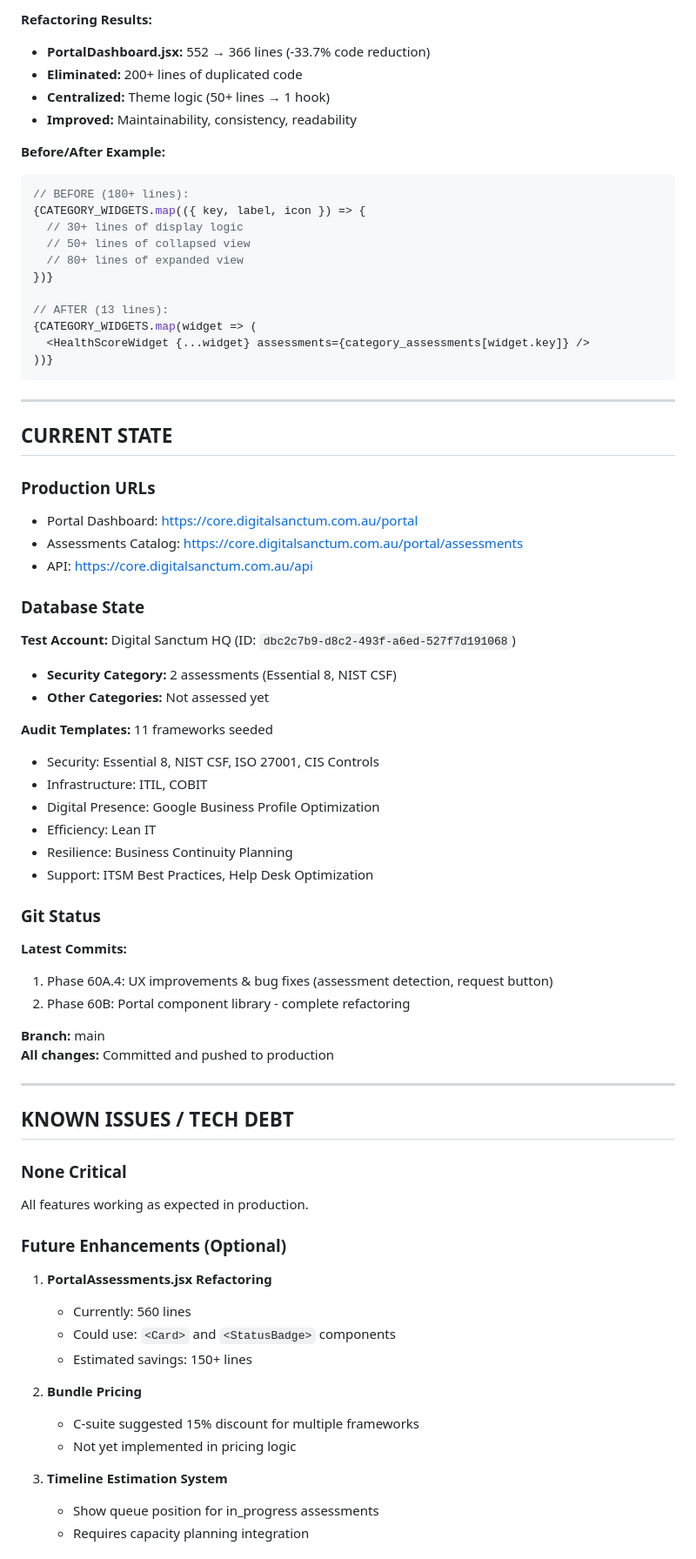
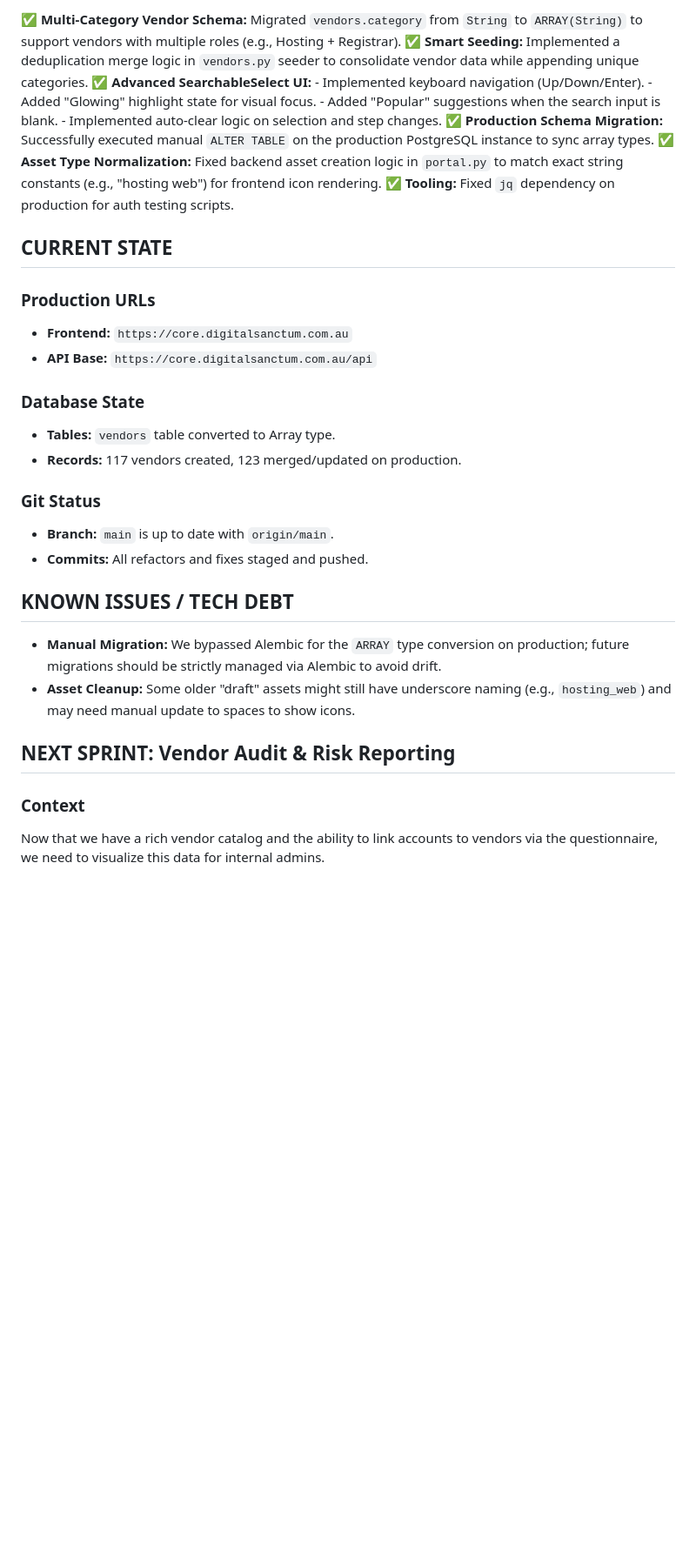
Before and after one commit to preginald/sanctum-monorepo, a Markdown page: session_handover.md, the part around one of its changes. Shown at 87% size. GitHub-like rendering; blank space fills up the shorter version.

Commit message:
Session handover: Phase 62 complete, ready for Vendor Audit Dashboard

````diff
--- a/session_handover.md
+++ b/session_handover.md
@@ -56,72 +8,31 @@
-**Refactoring Results:**
-- **PortalDashboard.jsx:** 552 → 366 lines (-33.7% code reduction)
-- **Eliminated:** 200+ lines of duplicated code
-- **Centralized:** Theme logic (50+ lines → 1 hook)
-- **Improved:** Maintainability, consistency, readability
-
-**Before/After Example:**
-```jsx
-// BEFORE (180+ lines):
-{CATEGORY_WIDGETS.map(({ key, label, icon }) => {
-  // 30+ lines of display logic
-  // 50+ lines of collapsed view
-  // 80+ lines of expanded view
-})}
-
-// AFTER (13 lines):
-{CATEGORY_WIDGETS.map(widget => (
-  <HealthScoreWidget {...widget} assessments={category_assessments[widget.key]} />
-))}
-```
-
----
+✅ **Multi-Category Vendor Schema:** Migrated `vendors.category` from `String` to `ARRAY(String)` to support vendors with multiple roles (e.g., Hosting + Registrar).
+✅ **Smart Seeding:** Implemented a deduplication merge logic in `vendors.py` seeder to consolidate vendor data while appending unique categories.
+✅ **Advanced SearchableSelect UI:** - Implemented keyboard navigation (Up/Down/Enter).
+    - Added "Glowing" highlight state for visual focus.
+    - Added "Popular" suggestions when the search input is blank.
+    - Implemented auto-clear logic on selection and step changes.
+✅ **Production Schema Migration:** Successfully executed manual `ALTER TABLE` on the production PostgreSQL instance to sync array types.
+✅ **Asset Type Normalization:** Fixed backend asset creation logic in `portal.py` to match exact string constants (e.g., "hosting web") for frontend icon rendering.
+✅ **Tooling:** Fixed `jq` dependency on production for auth testing scripts.
 
 ## CURRENT STATE
-
 ### Production URLs
-- Portal Dashboard: https://core.digitalsanctum.com.au/portal
-- Assessments Catalog: https://core.digitalsanctum.com.au/portal/assessments
-- API: https://core.digitalsanctum.com.au/api
+- **Frontend:** `https://core.digitalsanctum.com.au`
+- **API Base:** `https://core.digitalsanctum.com.au/api`
 
 ### Database State
-**Test Account:** Digital Sanctum HQ (ID: `dbc2c7b9-d8c2-493f-a6ed-527f7d191068`)
-- **Security Category:** 2 assessments (Essential 8, NIST CSF)
-- **Other Categories:** Not assessed yet
-
-**Audit Templates:** 11 frameworks seeded
-- Security: Essential 8, NIST CSF, ISO 27001, CIS Controls
-- Infrastructure: ITIL, COBIT
-- Digital Presence: Google Business Profile Optimization
-- Efficiency: Lean IT
-- Resilience: Business Continuity Planning
-- Support: ITSM Best Practices, Help Desk Optimization
+- **Tables:** `vendors` table converted to Array type.
+- **Records:** 117 vendors created, 123 merged/updated on production.
 
 ### Git Status
-**Latest Commits:**
-1. Phase 60A.4: UX improvements & bug fixes (assessment detection, request button)
-2. Phase 60B: Portal component library - complete refactoring
-
-**Branch:** main
-**All changes:** Committed and pushed to production
-
----
+- **Branch:** `main` is up to date with `origin/main`.
+- **Commits:** All refactors and fixes staged and pushed.
 
 ## KNOWN ISSUES / TECH DEBT
+- **Manual Migration:** We bypassed Alembic for the `ARRAY` type conversion on production; future migrations should be strictly managed via Alembic to avoid drift.
+- **Asset Cleanup:** Some older "draft" assets might still have underscore naming (e.g., `hosting_web`) and may need manual update to spaces to show icons.
 
-### None Critical
-All features working as expected in production.
+## NEXT SPRINT: Vendor Audit & Risk Reporting
+### Context
+Now that we have a rich vendor catalog and the ability to link accounts to vendors via the questionnaire, we need to visualize this data for internal admins.
 
-### Future Enhancements (Optional)
-1. **PortalAssessments.jsx Refactoring**
-   - Currently: 560 lines
-   - Could use: `<Card>` and `<StatusBadge>` components
-   - Estimated savings: 150+ lines
-
-2. **Bundle Pricing**
-   - C-suite suggested 15% discount for multiple frameworks
-   - Not yet implemented in pricing logic
-
-3. **Timeline Estimation System**
-   - Show queue position for in_progress assessments
-   - Requires capacity planning integration
-
````
Also changed, not shown: other parts of session_handover.md (+18 -161 lines).
